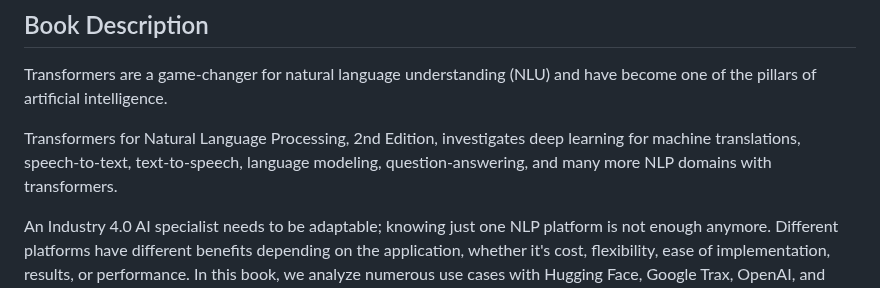
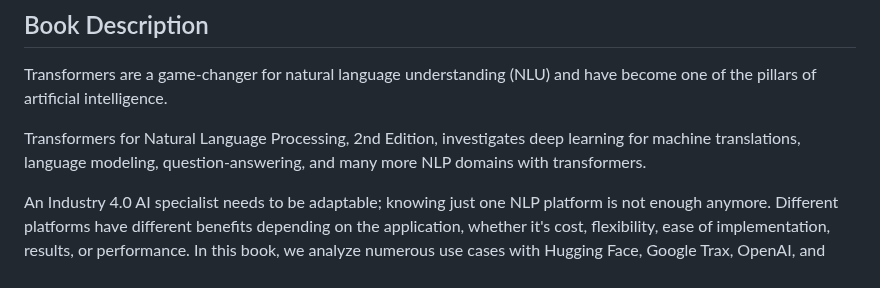
Before and after one commit to Denis2054/Transformers-for-NLP-2nd-Edition, a Markdown page: README.md, the part around the change. Drawn GitHub-style.

```diff
--- a/README.md
+++ b/README.md
@@ -54,7 +54,7 @@ Analyze advanced use cases, including polysemy, cross-lingual learning, and comp
 ## Book Description
 Transformers are a game-changer for natural language understanding (NLU) and have become one of the pillars of artificial intelligence.<br>
 
-Transformers for Natural Language Processing, 2nd Edition, investigates deep learning for machine translations, speech-to-text, text-to-speech, language modeling, question-answering, and many more NLP domains with transformers.<br>
+Transformers for Natural Language Processing, 2nd Edition, investigates deep learning for machine translations, language modeling, question-answering, and many more NLP domains with transformers.<br>
 
 An Industry 4.0 AI specialist needs to be adaptable; knowing just one NLP platform is not enough anymore. Different platforms have different benefits depending on the application, whether it's cost, flexibility, ease of implementation, results, or performance. In this book, we analyze numerous use cases with Hugging Face, Google Trax, OpenAI, and AllenNLP.<br>
 
```
